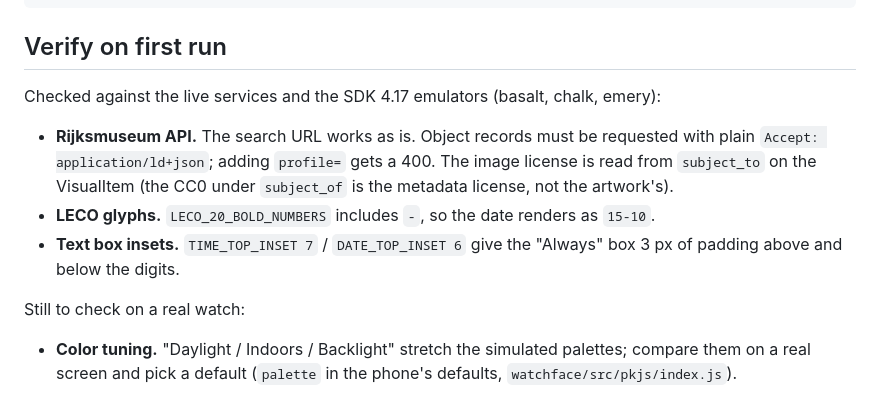
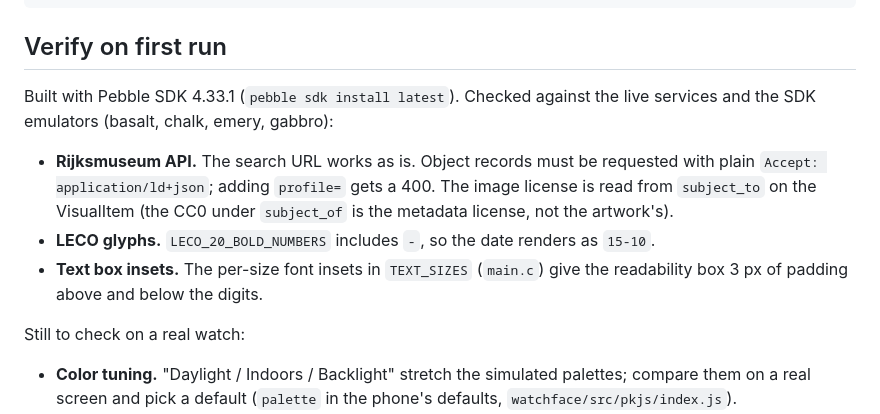
Before and after one commit to jesse-mm/nightwatch, a Markdown page: README.md, the part around the change. Drawn GitHub-style.

Commit message:
build: build the watchface with Pebble SDK 4.33.1
Builds and runs unchanged on the 4.33.2 emulator firmware, including the painting kept on the watch between launches.

```diff
--- a/README.md
+++ b/README.md
@@ -114,15 +114,16 @@ cd server && cargo run                   # server on :8080, data in ./data
 
 ## Verify on first run
 
-Checked against the live services and the SDK 4.17 emulators (basalt, chalk, emery):
+Built with Pebble SDK 4.33.1 (`pebble sdk install latest`). Checked against the live
+services and the SDK emulators (basalt, chalk, emery, gabbro):
 
 - **Rijksmuseum API.** The search URL works as is. Object records must be requested
   with plain `Accept: application/ld+json`; adding `profile=` gets a 400. The image
   license is read from `subject_to` on the VisualItem (the CC0 under `subject_of` is
   the metadata license, not the artwork's).
 - **LECO glyphs.** `LECO_20_BOLD_NUMBERS` includes `-`, so the date renders as `15-10`.
-- **Text box insets.** `TIME_TOP_INSET 7` / `DATE_TOP_INSET 6` give the "Always" box
-  3 px of padding above and below the digits.
+- **Text box insets.** The per-size font insets in `TEXT_SIZES` (`main.c`) give the
+  readability box 3 px of padding above and below the digits.
 
 Still to check on a real watch:
 
```
